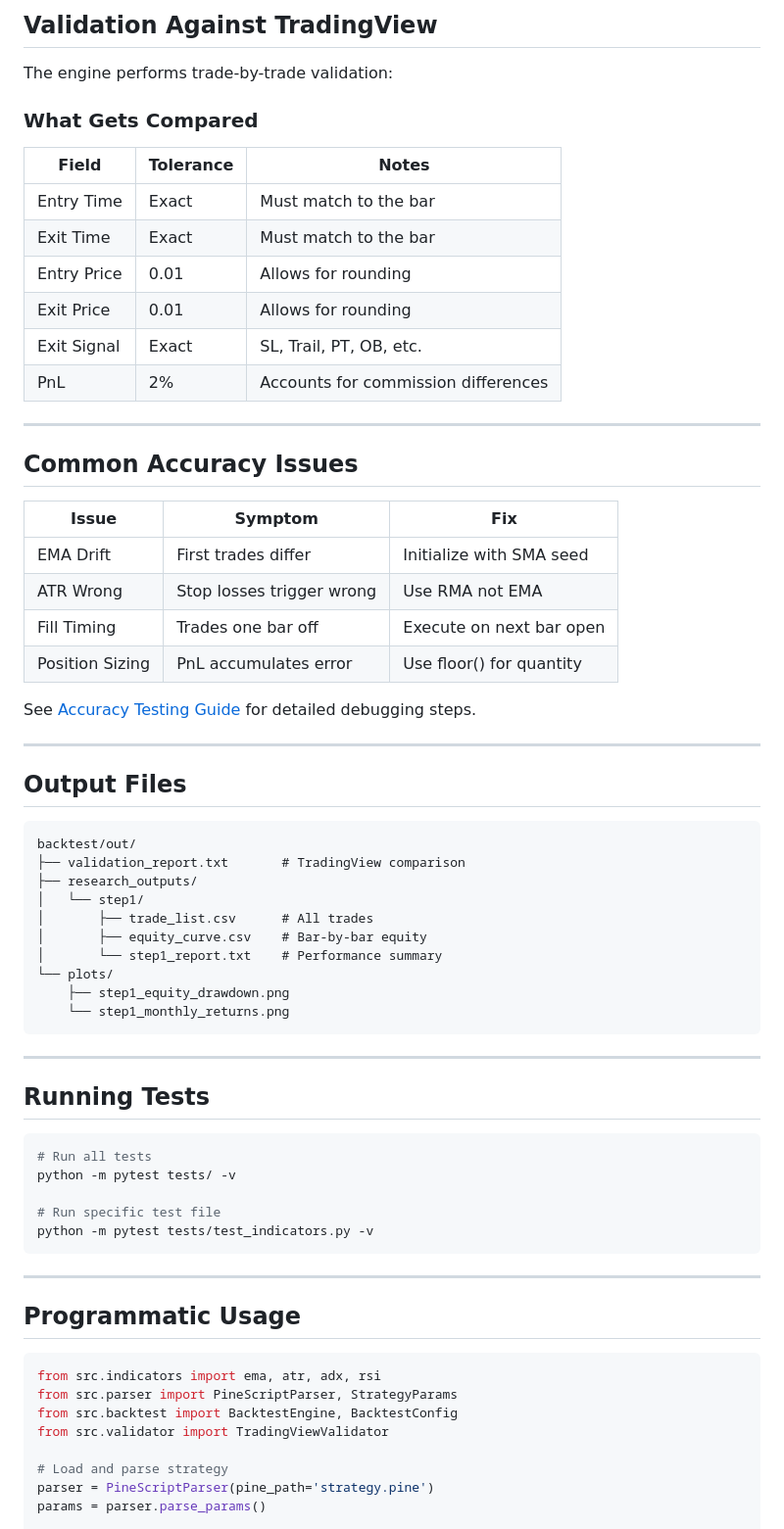
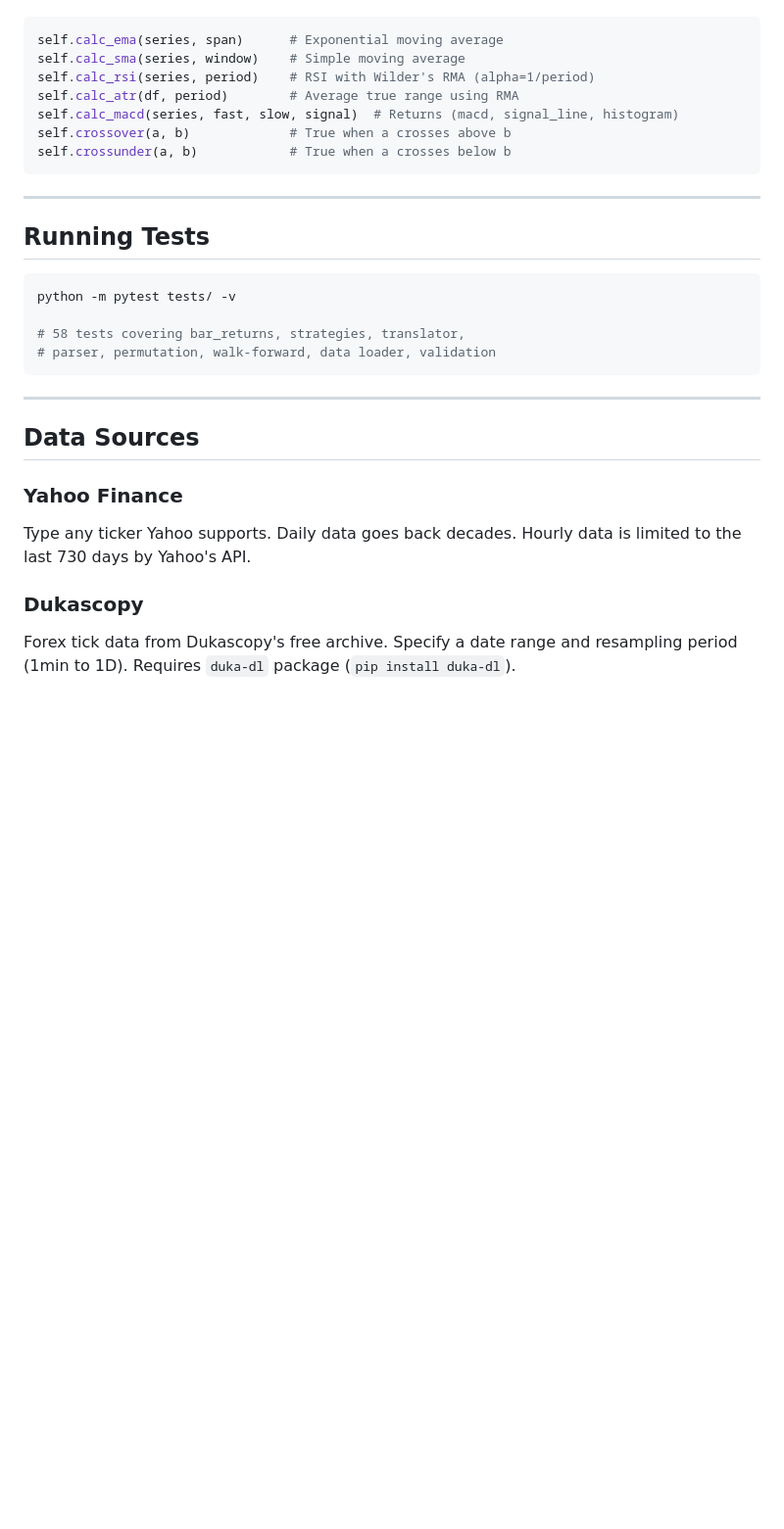
Before and after one commit to WaleA-Dev/wale-pinescript-engine, a Markdown page: README.md, the part around one of its changes. Shown at 98% size. Rendered like a GitHub page; blank space fills up the shorter version.

````diff
--- a/README.md
+++ b/README.md
@@ -255,46 +230,10 @@ The engine matches TradingView's default execution model:
-## Validation Against TradingView
-
-The engine performs trade-by-trade validation:
-
-### What Gets Compared
-
-| Field | Tolerance | Notes |
-|-------|-----------|-------|
-| Entry Time | Exact | Must match to the bar |
-| Exit Time | Exact | Must match to the bar |
-| Entry Price | 0.01 | Allows for rounding |
-| Exit Price | 0.01 | Allows for rounding |
-| Exit Signal | Exact | SL, Trail, PT, OB, etc. |
-| PnL | 2% | Accounts for commission differences |
-
----
-
-## Common Accuracy Issues
-
-| Issue | Symptom | Fix |
-|-------|---------|-----|
-| EMA Drift | First trades differ | Initialize with SMA seed |
-| ATR Wrong | Stop losses trigger wrong | Use RMA not EMA |
-| Fill Timing | Trades one bar off | Execute on next bar open |
-| Position Sizing | PnL accumulates error | Use floor() for quantity |
-
-See [Accuracy Testing Guide](docs/02-accuracy-testing.md) for detailed debugging steps.
-
----
-
-## Output Files
-
-```
-backtest/out/
-├── validation_report.txt       # TradingView comparison
-├── research_outputs/
-│   └── step1/
-│       ├── trade_list.csv      # All trades
-│       ├── equity_curve.csv    # Bar-by-bar equity
-│       └── step1_report.txt    # Performance summary
-└── plots/
-    ├── step1_equity_drawdown.png
-    └── step1_monthly_returns.png
+self.calc_ema(series, span)      # Exponential moving average
+self.calc_sma(series, window)    # Simple moving average
+self.calc_rsi(series, period)    # RSI with Wilder's RMA (alpha=1/period)
+self.calc_atr(df, period)        # Average true range using RMA
+self.calc_macd(series, fast, slow, signal)  # Returns (macd, signal_line, histogram)
+self.crossover(a, b)             # True when a crosses above b
+self.crossunder(a, b)            # True when a crosses below b
 ```
 
 ---
@@ -302,24 +241,19 @@ backtest/out/
 ## Running Tests
 
 ```bash
-# Run all tests
 python -m pytest tests/ -v
 
-# Run specific test file
-python -m pytest tests/test_indicators.py -v
+# 58 tests covering bar_returns, strategies, translator,
+# parser, permutation, walk-forward, data loader, validation
 ```
 
 ---
 
-## Programmatic Usage
+## Data Sources
 
-```python
-from src.indicators import ema, atr, adx, rsi
-from src.parser import PineScriptParser, StrategyParams
-from src.backtest import BacktestEngine, BacktestConfig
-from src.validator import TradingViewValidator
+### Yahoo Finance
+Type any ticker Yahoo supports. Daily data goes back decades. Hourly data is limited to the last 730 days by Yahoo's API.
 
-# Load and parse strategy
-parser = PineScriptParser(pine_path='strategy.pine')
-params = parser.parse_params()
+### Dukascopy
+Forex tick data from Dukascopy's free archive. Specify a date range and resampling period (1min to 1D). Requires `duka-dl` package (`pip install duka-dl`).
 
````
Also changed, not shown: other parts of README.md (+199 -247 lines), docs/screenshots/desktop_gui.png (added), docs/screenshots/web_dashboard.png (added).
